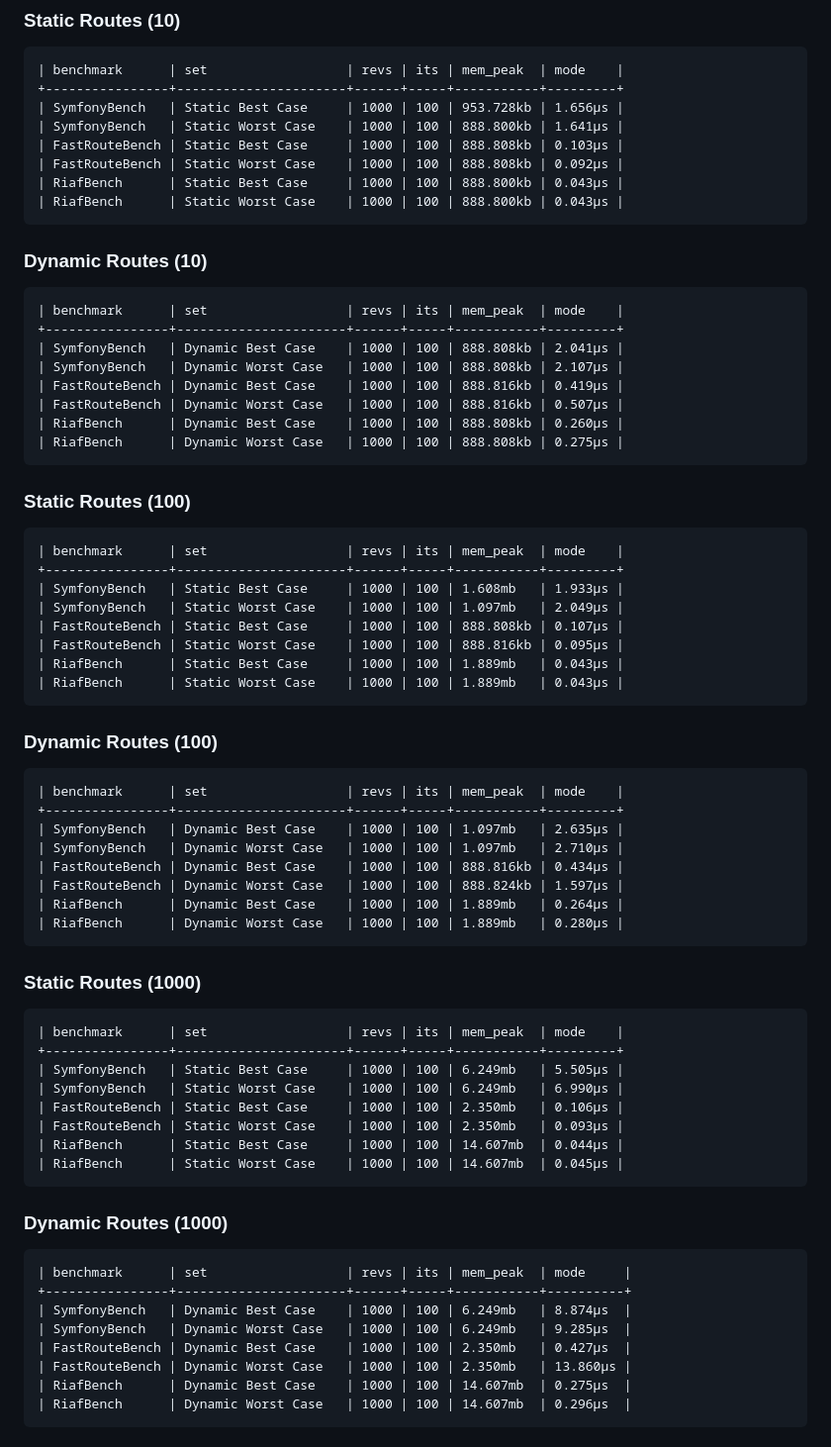
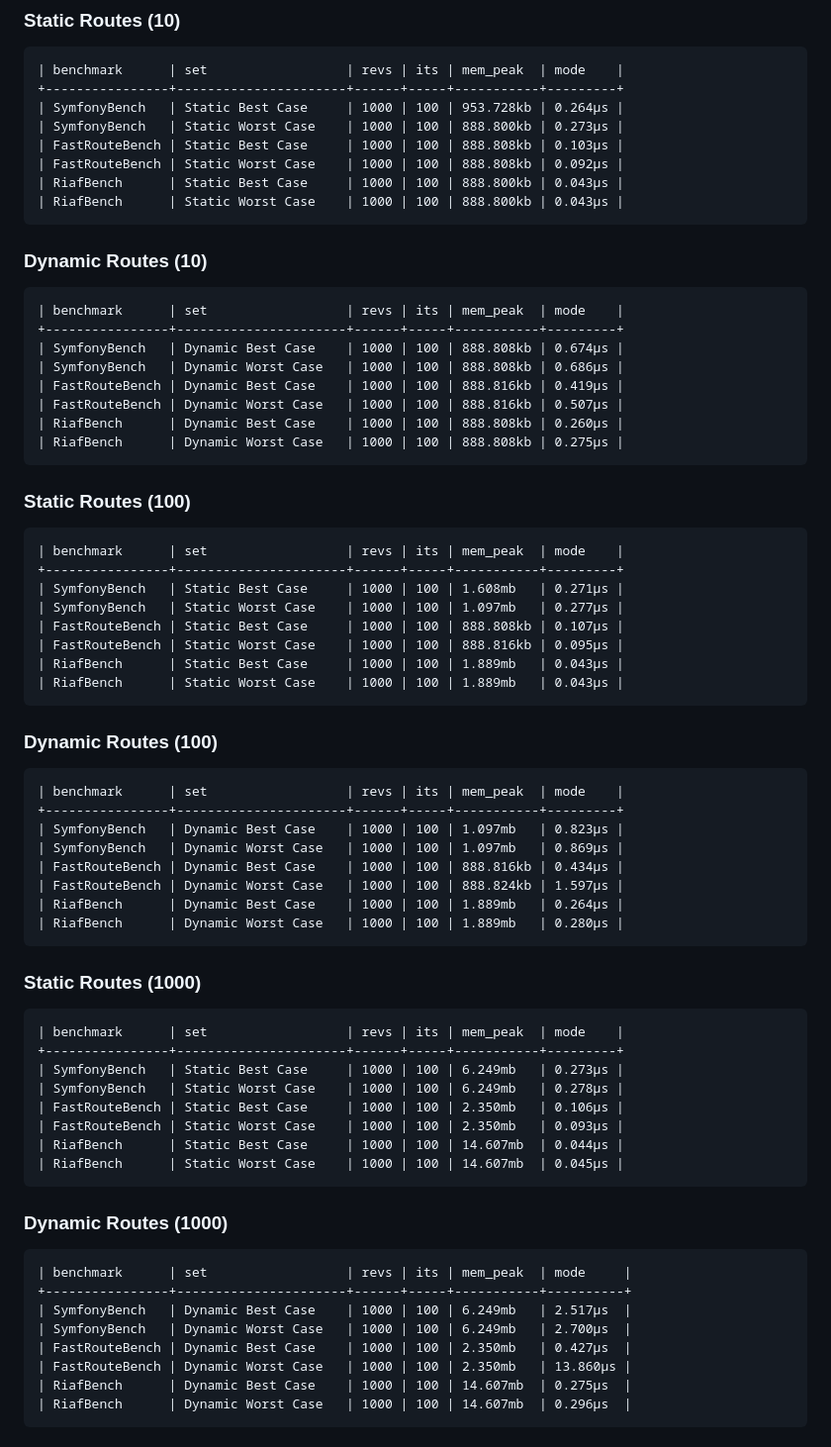
Before and after one commit to L3tum/php-router-benchmark, a Markdown page: Results.md, the part around one of its changes. Shown at 99% size. Rendered like a GitHub page.

`````diff
--- a/Results.md
+++ b/Results.md
@@ -125,8 +138,8 @@ Below are the best/worst cases of each router, for both static and dynamic route
 ````
 | benchmark      | set                  | revs | its | mem_peak  | mode    |
 +----------------+----------------------+------+-----+-----------+---------+
-| SymfonyBench   | Static Best Case     | 1000 | 100 | 953.728kb | 1.656μs |
-| SymfonyBench   | Static Worst Case    | 1000 | 100 | 888.800kb | 1.641μs |
+| SymfonyBench   | Static Best Case     | 1000 | 100 | 953.728kb | 0.264μs |
+| SymfonyBench   | Static Worst Case    | 1000 | 100 | 888.800kb | 0.273μs |
 | FastRouteBench | Static Best Case     | 1000 | 100 | 888.808kb | 0.103μs |
 | FastRouteBench | Static Worst Case    | 1000 | 100 | 888.808kb | 0.092μs |
 | RiafBench      | Static Best Case     | 1000 | 100 | 888.800kb | 0.043μs |
@@ -137,8 +150,8 @@ Below are the best/worst cases of each router, for both static and dynamic route
 ````
 | benchmark      | set                  | revs | its | mem_peak  | mode    |
 +----------------+----------------------+------+-----+-----------+---------+
-| SymfonyBench   | Dynamic Best Case    | 1000 | 100 | 888.808kb | 2.041μs |
-| SymfonyBench   | Dynamic Worst Case   | 1000 | 100 | 888.808kb | 2.107μs |
+| SymfonyBench   | Dynamic Best Case    | 1000 | 100 | 888.808kb | 0.674μs |
+| SymfonyBench   | Dynamic Worst Case   | 1000 | 100 | 888.808kb | 0.686μs |
 | FastRouteBench | Dynamic Best Case    | 1000 | 100 | 888.816kb | 0.419μs |
 | FastRouteBench | Dynamic Worst Case   | 1000 | 100 | 888.816kb | 0.507μs |
 | RiafBench      | Dynamic Best Case    | 1000 | 100 | 888.808kb | 0.260μs |
@@ -149,8 +162,8 @@ Below are the best/worst cases of each router, for both static and dynamic route
 ````
 | benchmark      | set                  | revs | its | mem_peak  | mode    |
 +----------------+----------------------+------+-----+-----------+---------+
-| SymfonyBench   | Static Best Case     | 1000 | 100 | 1.608mb   | 1.933μs |
-| SymfonyBench   | Static Worst Case    | 1000 | 100 | 1.097mb   | 2.049μs |
+| SymfonyBench   | Static Best Case     | 1000 | 100 | 1.608mb   | 0.271μs |
+| SymfonyBench   | Static Worst Case    | 1000 | 100 | 1.097mb   | 0.277μs |
 | FastRouteBench | Static Best Case     | 1000 | 100 | 888.808kb | 0.107μs |
 | FastRouteBench | Static Worst Case    | 1000 | 100 | 888.816kb | 0.095μs |
 | RiafBench      | Static Best Case     | 1000 | 100 | 1.889mb   | 0.043μs |
@@ -161,8 +174,8 @@ Below are the best/worst cases of each router, for both static and dynamic route
 ````
 | benchmark      | set                  | revs | its | mem_peak  | mode    |
 +----------------+----------------------+------+-----+-----------+---------+
-| SymfonyBench   | Dynamic Best Case    | 1000 | 100 | 1.097mb   | 2.635μs |
-| SymfonyBench   | Dynamic Worst Case   | 1000 | 100 | 1.097mb   | 2.710μs |
+| SymfonyBench   | Dynamic Best Case    | 1000 | 100 | 1.097mb   | 0.823μs |
+| SymfonyBench   | Dynamic Worst Case   | 1000 | 100 | 1.097mb   | 0.869μs |
 | FastRouteBench | Dynamic Best Case    | 1000 | 100 | 888.816kb | 0.434μs |
 | FastRouteBench | Dynamic Worst Case   | 1000 | 100 | 888.824kb | 1.597μs |
 | RiafBench      | Dynamic Best Case    | 1000 | 100 | 1.889mb   | 0.264μs |
@@ -173,8 +186,8 @@ Below are the best/worst cases of each router, for both static and dynamic route
 ````
 | benchmark      | set                  | revs | its | mem_peak  | mode    |
 +----------------+----------------------+------+-----+-----------+---------+
-| SymfonyBench   | Static Best Case     | 1000 | 100 | 6.249mb   | 5.505μs |
-| SymfonyBench   | Static Worst Case    | 1000 | 100 | 6.249mb   | 6.990μs |
+| SymfonyBench   | Static Best Case     | 1000 | 100 | 6.249mb   | 0.273μs |
+| SymfonyBench   | Static Worst Case    | 1000 | 100 | 6.249mb   | 0.278μs |
 | FastRouteBench | Static Best Case     | 1000 | 100 | 2.350mb   | 0.106μs |
 | FastRouteBench | Static Worst Case    | 1000 | 100 | 2.350mb   | 0.093μs |
 | RiafBench      | Static Best Case     | 1000 | 100 | 14.607mb  | 0.044μs |
@@ -185,8 +198,8 @@ Below are the best/worst cases of each router, for both static and dynamic route
 ````
 | benchmark      | set                  | revs | its | mem_peak  | mode     |
 +----------------+----------------------+------+-----+-----------+----------+
-| SymfonyBench   | Dynamic Best Case    | 1000 | 100 | 6.249mb   | 8.874μs  |
-| SymfonyBench   | Dynamic Worst Case   | 1000 | 100 | 6.249mb   | 9.285μs  |
+| SymfonyBench   | Dynamic Best Case    | 1000 | 100 | 6.249mb   | 2.517μs  |
+| SymfonyBench   | Dynamic Worst Case   | 1000 | 100 | 6.249mb   | 2.700μs  |
 | FastRouteBench | Dynamic Best Case    | 1000 | 100 | 2.350mb   | 0.427μs  |
 | FastRouteBench | Dynamic Worst Case   | 1000 | 100 | 2.350mb   | 13.860μs |
 | RiafBench      | Dynamic Best Case    | 1000 | 100 | 14.607mb  | 0.275μs  |
`````
Also changed, not shown: other parts of Results.md (+19 -6 lines), images/Benchmark_Graph.png, 4 other files.
